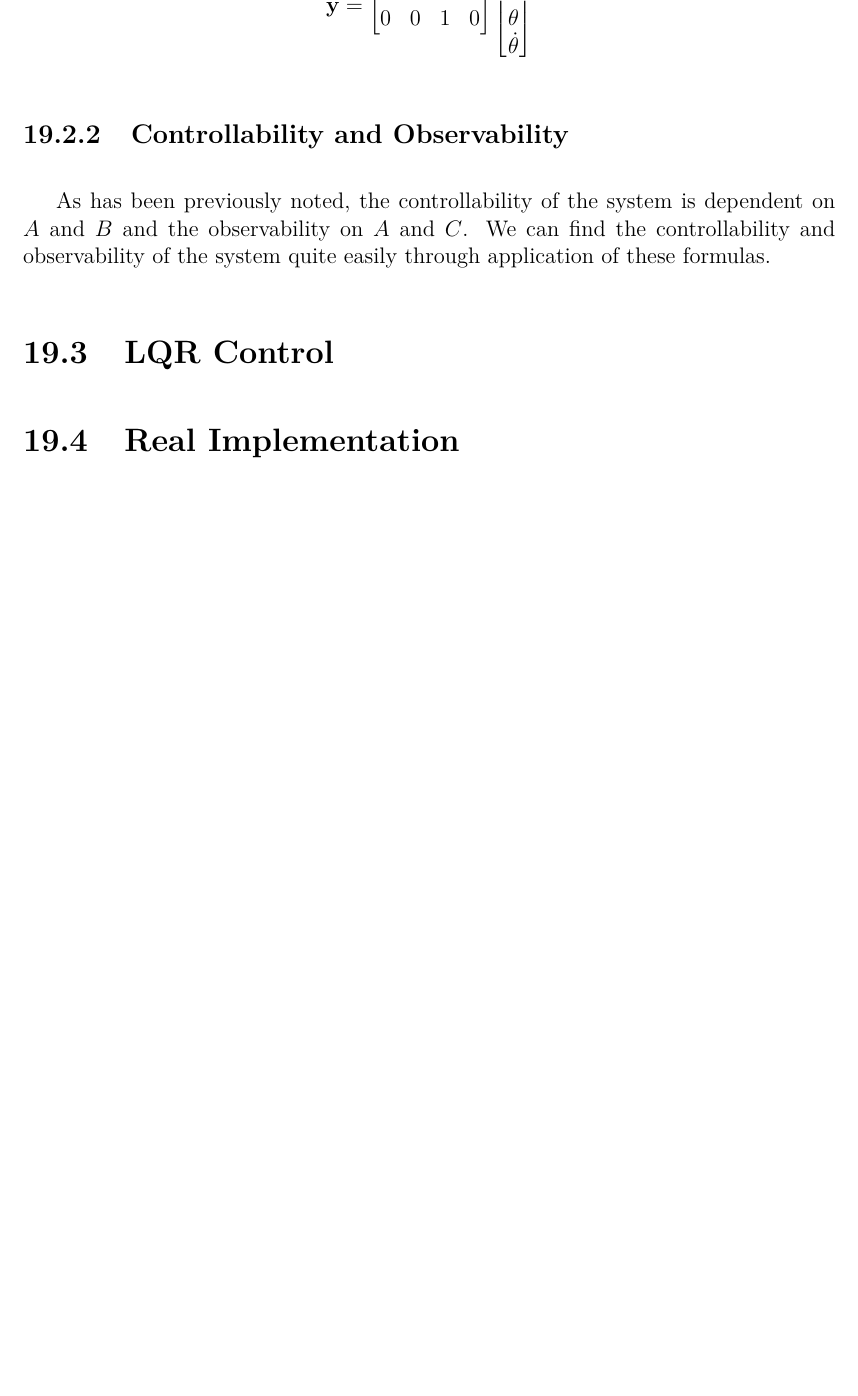
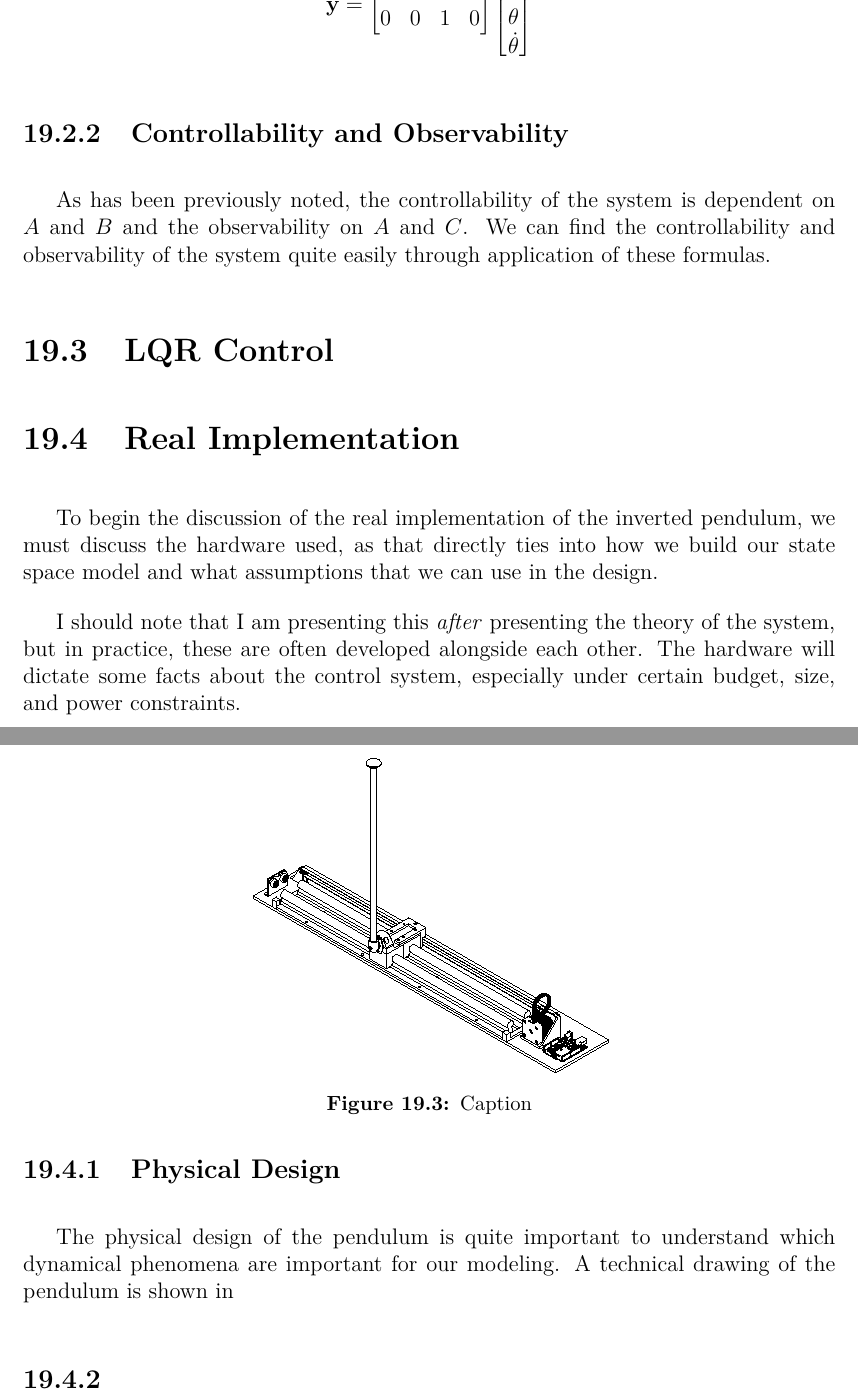
Before and after one commit to HudsonReynolds/Flight-Dynamics-Bible-Volume-III, a LaTeX thesis (main.tex, which reads ControlTheory.tex): part of page 192 of 209 before the commit and two parts of pages 193 and 194 of 211 after it, the two joined at a grey line, cut so that both start at the same text, the shorter picture padded with empty space. Compiled offline with pdfLaTeX.

Commit message:
Updates from Overleaf

```diff
--- a/ControlTheory.tex
+++ b/ControlTheory.tex
@@ -1383,6 +1387,21 @@ As has been previously noted, the controllability of the system is dependent on
 
 
 \section{Real Implementation}
+To begin the discussion of the real implementation of the inverted pendulum, we must discuss the hardware used, as that directly ties into how we build our state space model and what assumptions that we can use in the design.
+
+I should note that I am presenting this \textit{after} presenting the theory of the system, but in practice, these are often developed alongside each other. The hardware will dictate some facts about the control system, especially under certain budget, size, and power constraints.
+\subsection{Physical Design}
+The physical design of the pendulum is quite important to understand which dynamical phenomena are important for our modeling. A technical drawing of the pendulum is shown in
+
+\begin{figure}
+    \centering
+    \includegraphics[width=0.5\linewidth]{Images/InvertedPendulum.pdf}
+    \caption{Caption}
+    \label{fig:enter-label}
+\end{figure}
+
+\subsection{}
+
 
 \newpage
 \printendnotes
```
Also changed, not shown: ControlTheory.tex (8 more changed lines).
